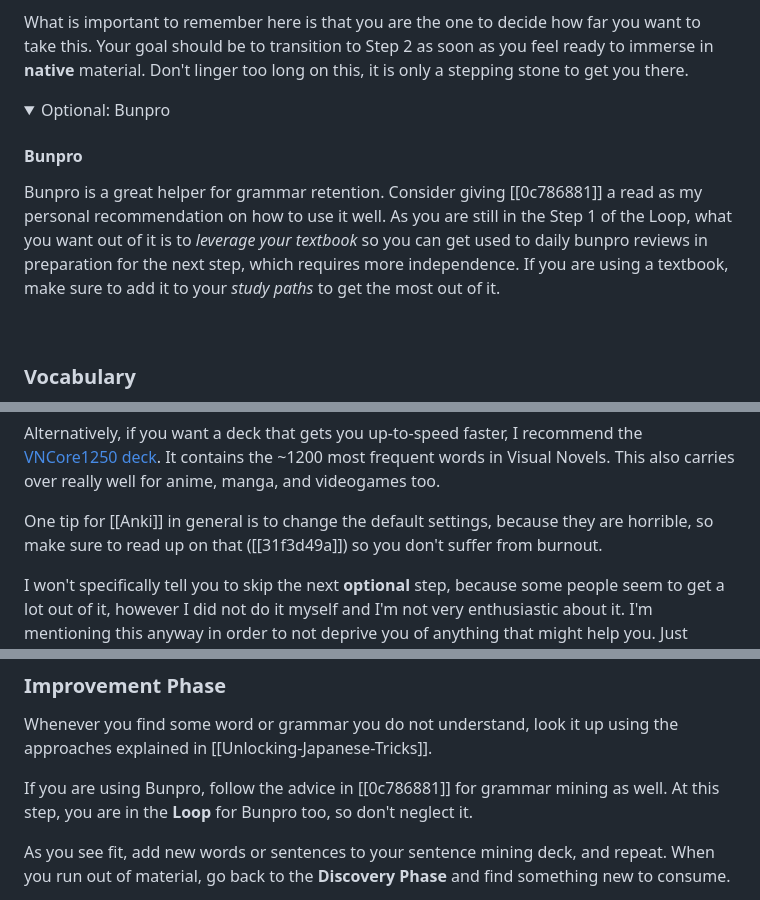
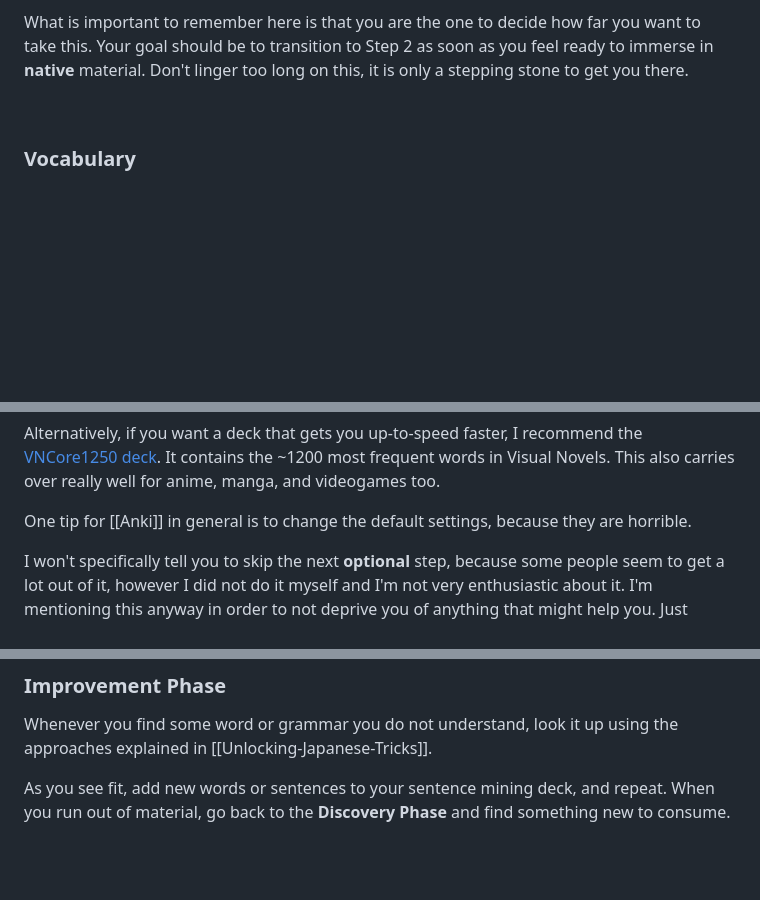
Before and after one commit to nay244/nay-zettel, a Markdown page: 58465ab9.md, 3 parts joined by grey strips. GitHub-like rendering; folded sections open; blank space fills up the shorter version.

```diff
--- a/58465ab9.md
+++ b/58465ab9.md
@@ -80,19 +80,6 @@ want to take this. Your goal should be to transition to Step 2 as soon as you
 feel ready to immerse in **native** material. Don't linger too long on this,
 it is only a stepping stone to get you there.
 
-<details>
-  <summary>Optional: Bunpro</summary>
-
-#### Bunpro
-
-Bunpro is a great helper for grammar retention. Consider giving [[0c786881]]
-a read as my personal recommendation on how to use it well. As you are still
-in the Step 1 of the Loop, what you want out of it is to *leverage your
-textbook* so you can get used to daily bunpro reviews in preparation for the
-next step, which requires more independence. If you are using a textbook, make
-sure to add it to your *study paths* to get the most out of it.
-</details>
-
 <br />
 
 ### Vocabulary
@@ -125,8 +112,7 @@ It contains the ~1200 most frequent words in Visual Novels. This also carries
 over really well for anime, manga, and videogames too.
 
 One tip for [[Anki]] in general is to change the default settings, because
-they are horrible, so make sure to read up on that ([[31f3d49a]]) so you don't
-suffer from burnout.
+they are horrible.
 
 I won't specifically tell you to skip the next **optional** step, because some
 people seem to get a lot out of it, however I did not do it myself and I'm not
@@ -280,10 +266,6 @@ on. You need to make it a part of your life, and enjoy doing so.
 Whenever you find some word or grammar you do not understand, look it up using
 the approaches explained in [[Unlocking-Japanese-Tricks]].
 
-If you are using Bunpro, follow the advice in [[0c786881]] for grammar mining
-as well. At this step, you are in the **Loop** for Bunpro too, so don't neglect
-it.
-
 As you see fit, add new words or sentences to your sentence mining deck,
 and repeat. When you run out of material, go back to the **Discovery Phase**
 and find something new to consume.
```
